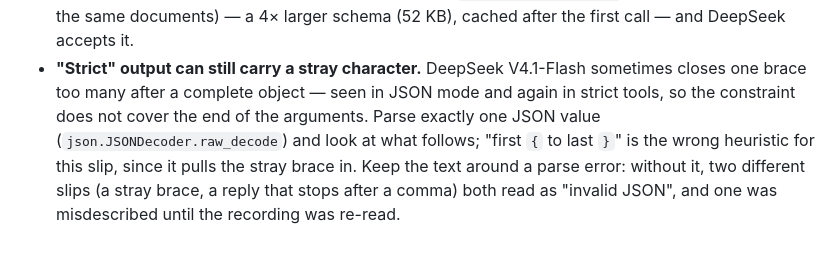
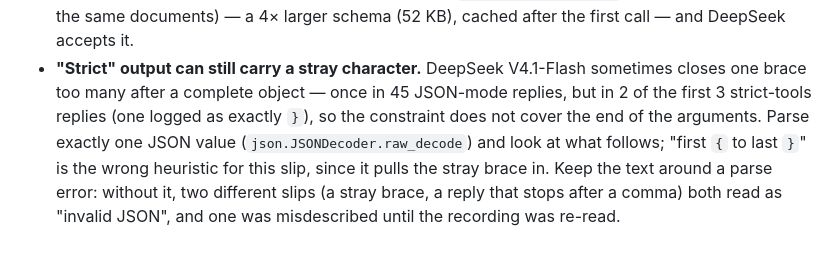
Before and after one commit to titanjagpreet/nautilus-test, a Markdown page: LEARNINGS.md, the part around the change. Rendered like a GitHub page.

```diff
--- a/LEARNINGS.md
+++ b/LEARNINGS.md
@@ -344,8 +344,8 @@ What it took for the Numba engine to give *identical* trades (`tests/test_parity
   now inlined (`typed_union_branches`, tested to accept exactly the same documents) — a 4× larger schema
   (52 KB), cached after the first call — and DeepSeek accepts it.
 * **"Strict" output can still carry a stray character.** DeepSeek V4.1-Flash sometimes closes one brace too many
-  after a complete object — seen in JSON mode and again in strict tools, so the constraint does not cover the end
-  of the arguments. Parse exactly one JSON value (`json.JSONDecoder.raw_decode`) and look at what follows;
+  after a complete object — once in 45 JSON-mode replies, but in 2 of the first 3 strict-tools replies (one
+  logged as exactly `}`), so the constraint does not cover the end of the arguments. Parse exactly one JSON value (`json.JSONDecoder.raw_decode`) and look at what follows;
   "first `{` to last `}`" is the wrong heuristic for this slip, since it pulls the stray brace in. Keep the text
   around a parse error: without it, two different slips (a stray brace, a reply that stops after a comma) both
   read as "invalid JSON", and one was misdescribed until the recording was re-read.
```
Also changed, not shown: PROGRESS.md (+2 -1 lines), REPORT.md (+10 -8 lines).
